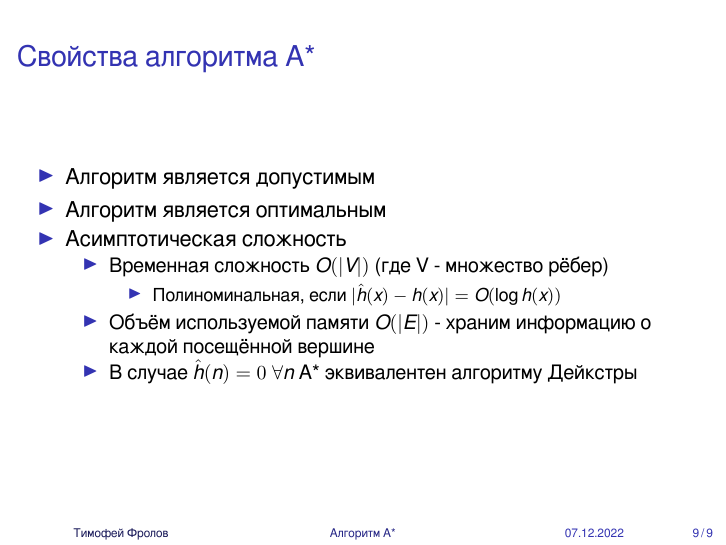
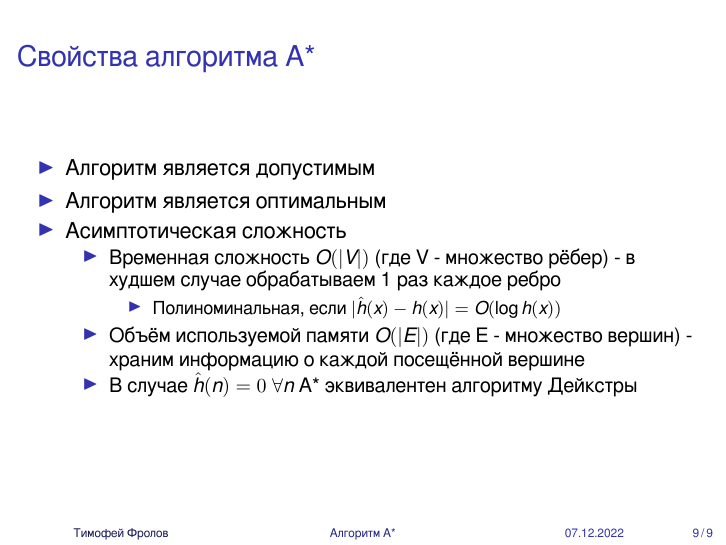
Before and after one commit to TimaFrolov/programmingPracticeInSPbU, LaTeX slides (A-star/A-star-slides.tex): page 9 of 9. Compiled offline with XeLaTeX.

Commit message:
Some additional information

```diff
--- a/A-star/A-star-slides.tex
+++ b/A-star/A-star-slides.tex
@@ -134,11 +134,11 @@
         \item Алгоритм является оптимальным
         \item Асимптотическая сложность
         \begin{itemize}
-            \item Временная сложность $O(|V|)$ (где V - множество рёбер)
+            \item Временная сложность $O(|V|)$ (где V - множество рёбер) - в худшем случае обрабатываем 1 раз каждое ребро
             \begin{itemize}
                 \item Полиноминальная, если $|\hat{h}(x) - h(x)| = O(\log h(x))$
             \end{itemize}
-            \item Объём используемой памяти $O(|E|)$ - храним информацию о каждой посещённой вершине
+            \item Объём используемой памяти $O(|E|)$ (где E - множество вершин) - храним информацию о каждой посещённой вершине
         \item В случае $\hat{h}(n) = 0 \; \forall n$ A* эквивалентен алгоритму Дейкстры
         \end{itemize}
     \end{itemize}
```
Also changed, not shown: A-star/A-star-slides.pdf.
